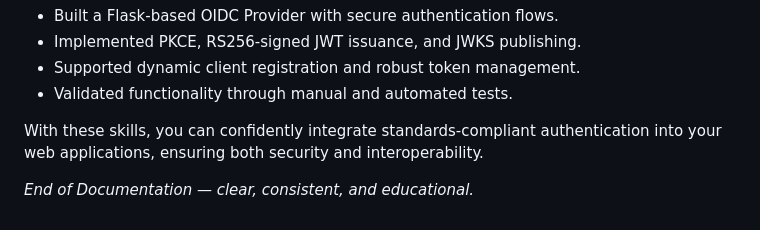
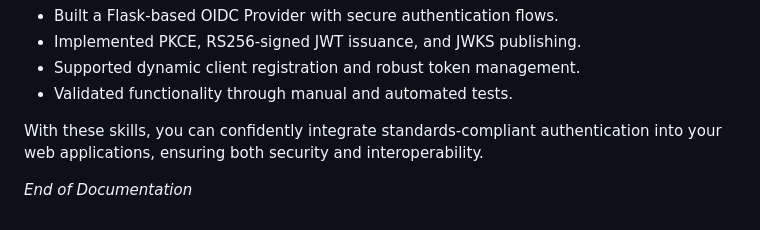
Before and after one commit to Shahriarin2garden/OIDC-with-flask, a Markdown page: README.md, the part around the change. Drawn GitHub-style.

```diff
--- a/README.md
+++ b/README.md
@@ -571,4 +571,4 @@ Congratulations! You have successfully:
 
 With these skills, you can confidently integrate standards-compliant authentication into your web applications, ensuring both security and interoperability.
 
-*End of Documentation — clear, consistent, and educational.*
+*End of Documentation*
```
